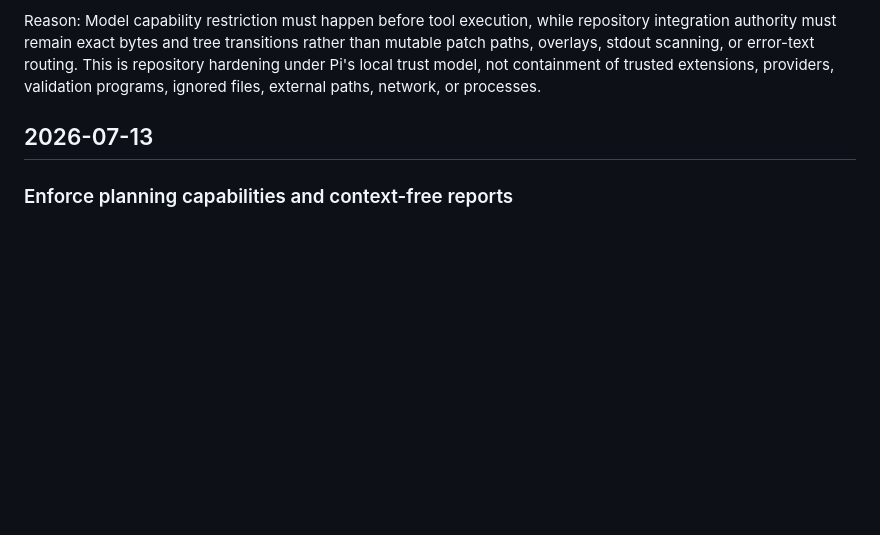
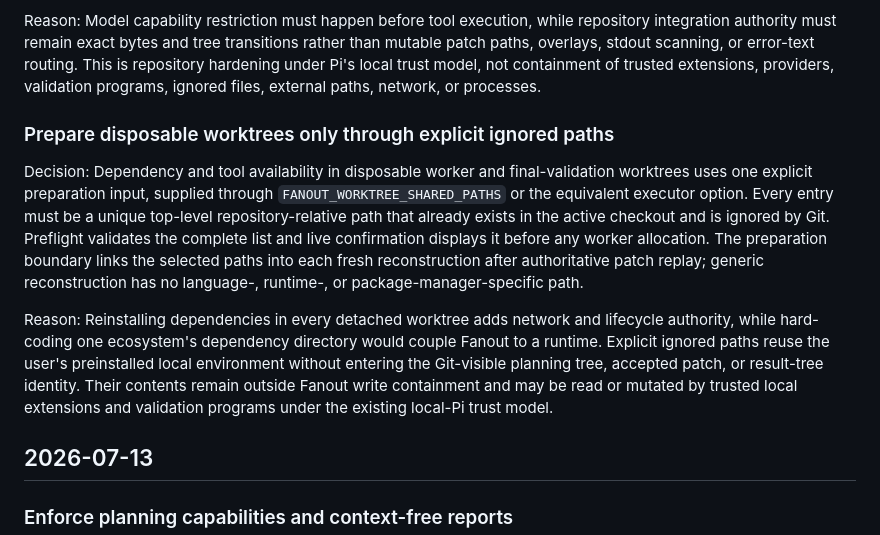
Before and after one commit to snehalyelmati/fanout, a Markdown page: docs/DESIGN_DECISIONS.md, the part around the change. GitHub-like rendering; blank space fills up the shorter version.

Commit message:
Document explicit worktree preparation
- record the top-level, installed, and Git-ignored path constraints

- explain why prepared content stays outside Git identity and write containment

- preserve runtime agnosticism by requiring explicit user configuration

Validation: documentation-only follow-up to green rtk npm run check

Caveats: shared ignored content remains trusted local state

```diff
--- a/docs/DESIGN_DECISIONS.md
+++ b/docs/DESIGN_DECISIONS.md
@@ -19,6 +19,12 @@ Reason: Running validation in active or adopting a repair worker's checkout woul
 Decision: Every worker attempt keeps Pi's trusted automatic extension/provider discovery, `--approve`, `--no-context-files`, curated repository instructions, and the inherited parent environment, while `--tools` exposes exactly `read`, `grep`, `find`, `ls`, `edit`, and `write`. The Fanout extension synchronously rejects unavailable tools and edit/write targets using absolute, traversal, `.git`, or existing symlink segments. The node executor rebuilds fresh worktrees from the planning base plus ordered accepted-state transitions, captures and reverifies binary patches by digest/length/paths/HEAD/trees, and applies verified bytes through Git stdin with exact pre/post trees. Active drift fails without repair or reset; failure after active mutation is a distinct bookkeeping hard fail and Fanout does not guess a rollback.
 
 Reason: Model capability restriction must happen before tool execution, while repository integration authority must remain exact bytes and tree transitions rather than mutable patch paths, overlays, stdout scanning, or error-text routing. This is repository hardening under Pi's local trust model, not containment of trusted extensions, providers, validation programs, ignored files, external paths, network, or processes.
+
+### Prepare disposable worktrees only through explicit ignored paths
+
+Decision: Dependency and tool availability in disposable worker and final-validation worktrees uses one explicit preparation input, supplied through `FANOUT_WORKTREE_SHARED_PATHS` or the equivalent executor option. Every entry must be a unique top-level repository-relative path that already exists in the active checkout and is ignored by Git. Preflight validates the complete list and live confirmation displays it before any worker allocation. The preparation boundary links the selected paths into each fresh reconstruction after authoritative patch replay; generic reconstruction has no language-, runtime-, or package-manager-specific path.
+
+Reason: Reinstalling dependencies in every detached worktree adds network and lifecycle authority, while hard-coding one ecosystem's dependency directory would couple Fanout to a runtime. Explicit ignored paths reuse the user's preinstalled local environment without entering the Git-visible planning tree, accepted patch, or result-tree identity. Their contents remain outside Fanout write containment and may be read or mutated by trusted local extensions and validation programs under the existing local-Pi trust model.
 
 ## 2026-07-13
 
```
